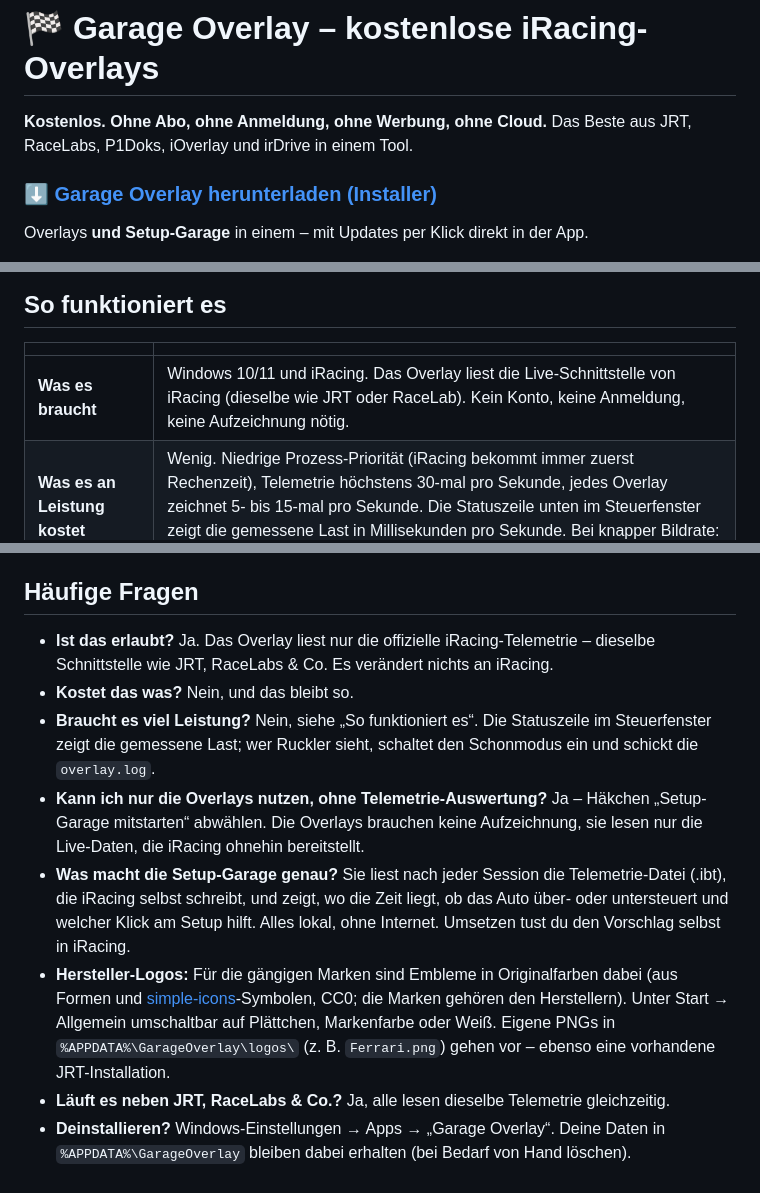
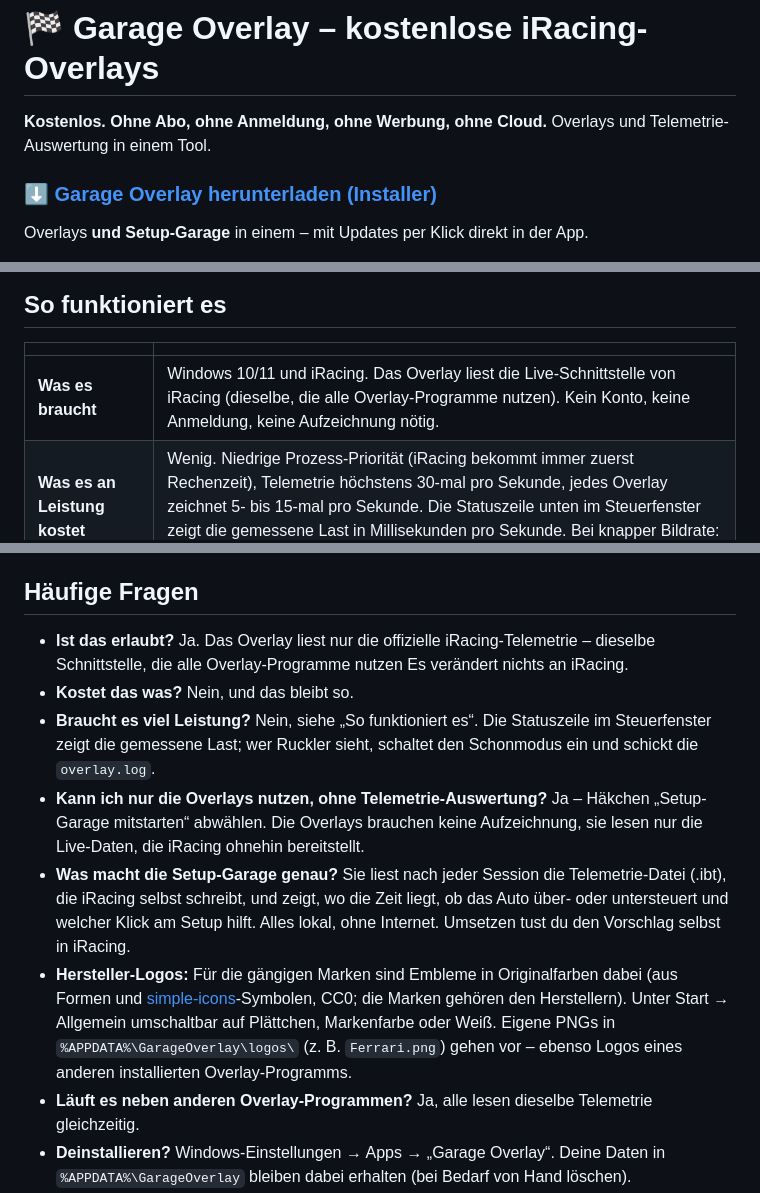
Before and after one commit to MCSmug/garage-overlay, a Markdown page: README.md, 3 parts joined by grey strips. Drawn GitHub-style.

Commit message:
README: keine Fremdnamen mehr (JRT u. a.), neutral formuliert
Co-Authored-By: Claude Opus 5.5 <noreply@anthropic.com>
Claude-Session: https://claude.ai/code/session_01VufekyZxpiKUk1bKouetLv

```diff
--- a/README.md
+++ b/README.md
@@ -1,7 +1,7 @@
 # 🏁 Garage Overlay – kostenlose iRacing-Overlays
 
 **Kostenlos. Ohne Abo, ohne Anmeldung, ohne Werbung, ohne Cloud.**
-Das Beste aus JRT, RaceLabs, P1Doks, iOverlay und irDrive in einem Tool.
+Overlays und Telemetrie-Auswertung in einem Tool.
 
 ### [⬇ Garage Overlay herunterladen (Installer)](https://github.com/MCSmug/garage-overlay/releases/latest/download/GarageOverlay-Setup.exe)
 
@@ -39,7 +39,7 @@ Website mit Bildern und Fragen: **[mcsmug.github.io/garage-overlay](https://mcsm
 
 | | |
 |---|---|
-| **Was es braucht** | Windows 10/11 und iRacing. Das Overlay liest die Live-Schnittstelle von iRacing (dieselbe wie JRT oder RaceLab). Kein Konto, keine Anmeldung, keine Aufzeichnung nötig. |
+| **Was es braucht** | Windows 10/11 und iRacing. Das Overlay liest die Live-Schnittstelle von iRacing (dieselbe, die alle Overlay-Programme nutzen). Kein Konto, keine Anmeldung, keine Aufzeichnung nötig. |
 | **Was es an Leistung kostet** | Wenig. Niedrige Prozess-Priorität (iRacing bekommt immer zuerst Rechenzeit), Telemetrie höchstens 30-mal pro Sekunde, jedes Overlay zeichnet 5- bis 15-mal pro Sekunde. Die Statuszeile unten im Steuerfenster zeigt die gemessene Last in Millisekunden pro Sekunde. Bei knapper Bildrate: **Schonmodus** einschalten. |
 | **Nur die Overlays?** | Ja. Die Setup-Garage ist ein eigenes Programm und läuft nur mit dem Häkchen **„Setup-Garage mitstarten“** (Start → Allgemein). Ohne Häkchen: nur Overlays, keine Auswertung, kein zweiter Prozess. Umgekehrt geht es auch: Garage an, alle Overlays aus. |
 | **Was es nicht tut** | Es schreibt nie in deine Setup-Dateien und ändert nichts an iRacing. Es lädt nichts hoch: Telemetrie, Auswertung und Einstellungen bleiben auf deinem PC. Ins Internet geht es nur für die Update-Prüfung (GitHub) und, wenn eingeschaltet, für den Twitch-/YouTube-Chat. |
@@ -86,13 +86,13 @@ Jedes Overlay gibt es als **Browserquelle mit transparentem Hintergrund**: Steue
 
 ## Häufige Fragen
 
-- **Ist das erlaubt?** Ja. Das Overlay liest nur die offizielle iRacing-Telemetrie – dieselbe Schnittstelle wie JRT, RaceLabs & Co. Es verändert nichts an iRacing.
+- **Ist das erlaubt?** Ja. Das Overlay liest nur die offizielle iRacing-Telemetrie – dieselbe Schnittstelle, die alle Overlay-Programme nutzen Es verändert nichts an iRacing.
 - **Kostet das was?** Nein, und das bleibt so.
 - **Braucht es viel Leistung?** Nein, siehe „So funktioniert es“. Die Statuszeile im Steuerfenster zeigt die gemessene Last; wer Ruckler sieht, schaltet den Schonmodus ein und schickt die `overlay.log`.
 - **Kann ich nur die Overlays nutzen, ohne Telemetrie-Auswertung?** Ja – Häkchen „Setup-Garage mitstarten“ abwählen. Die Overlays brauchen keine Aufzeichnung, sie lesen nur die Live-Daten, die iRacing ohnehin bereitstellt.
 - **Was macht die Setup-Garage genau?** Sie liest nach jeder Session die Telemetrie-Datei (.ibt), die iRacing selbst schreibt, und zeigt, wo die Zeit liegt, ob das Auto über- oder untersteuert und welcher Klick am Setup hilft. Alles lokal, ohne Internet. Umsetzen tust du den Vorschlag selbst in iRacing.
-- **Hersteller-Logos:** Für die gängigen Marken sind Embleme in Originalfarben dabei (aus Formen und [simple-icons](https://simpleicons.org)-Symbolen, CC0; die Marken gehören den Herstellern). Unter Start → Allgemein umschaltbar auf Plättchen, Markenfarbe oder Weiß. Eigene PNGs in `%APPDATA%\GarageOverlay\logos\` (z. B. `Ferrari.png`) gehen vor – ebenso eine vorhandene JRT-Installation.
-- **Läuft es neben JRT, RaceLabs & Co.?** Ja, alle lesen dieselbe Telemetrie gleichzeitig.
+- **Hersteller-Logos:** Für die gängigen Marken sind Embleme in Originalfarben dabei (aus Formen und [simple-icons](https://simpleicons.org)-Symbolen, CC0; die Marken gehören den Herstellern). Unter Start → Allgemein umschaltbar auf Plättchen, Markenfarbe oder Weiß. Eigene PNGs in `%APPDATA%\GarageOverlay\logos\` (z. B. `Ferrari.png`) gehen vor – ebenso Logos eines anderen installierten Overlay-Programms.
+- **Läuft es neben anderen Overlay-Programmen?** Ja, alle lesen dieselbe Telemetrie gleichzeitig.
 - **Deinstallieren?** Windows-Einstellungen → Apps → „Garage Overlay“. Deine Daten in `%APPDATA%\GarageOverlay` bleiben dabei erhalten (bei Bedarf von Hand löschen).
 - **Fehler gefunden / Wunsch?** Gern als [Issue](https://github.com/MCSmug/garage-overlay/issues) – am besten mit Bildschirmfoto und der Datei `%APPDATA%\GarageOverlay\overlay.log`.
 
```
